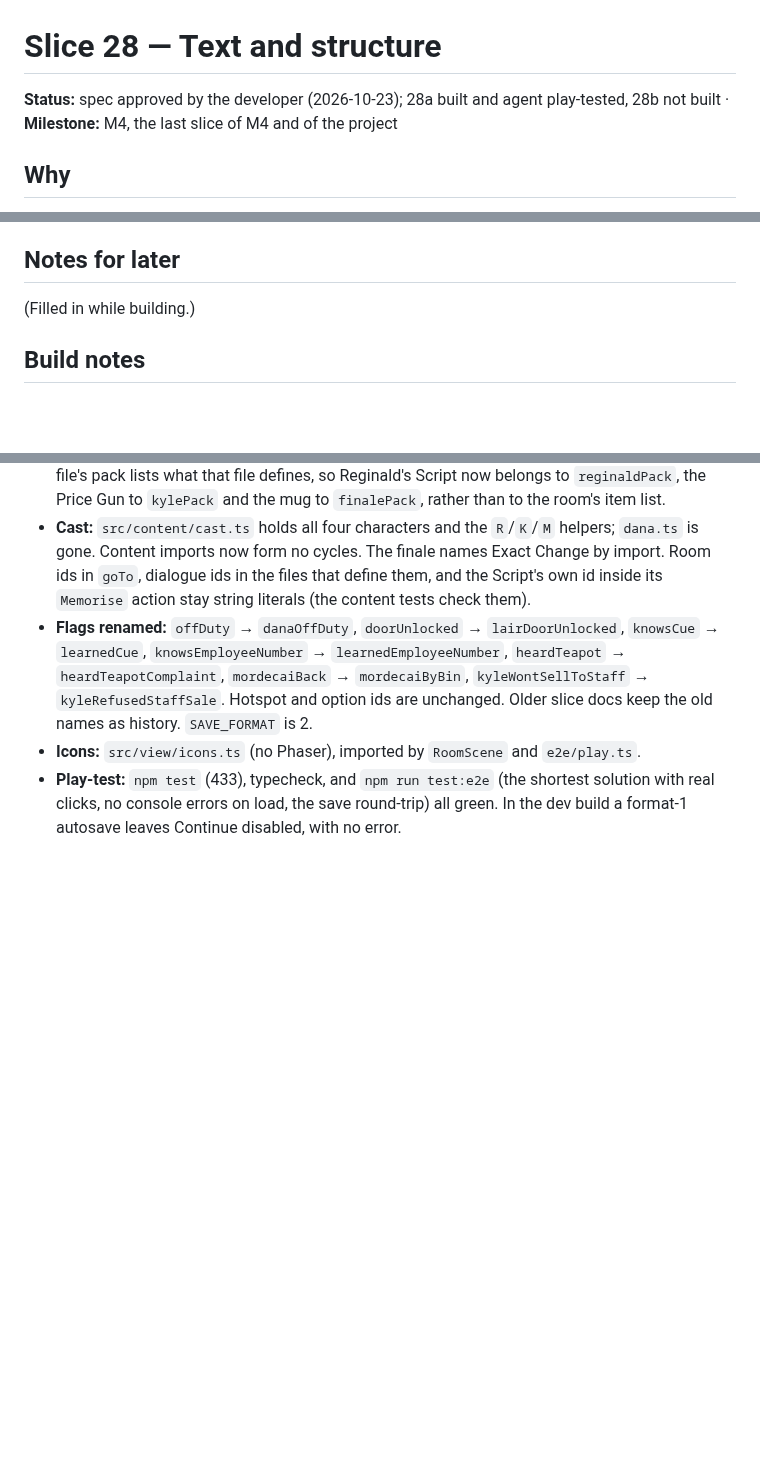
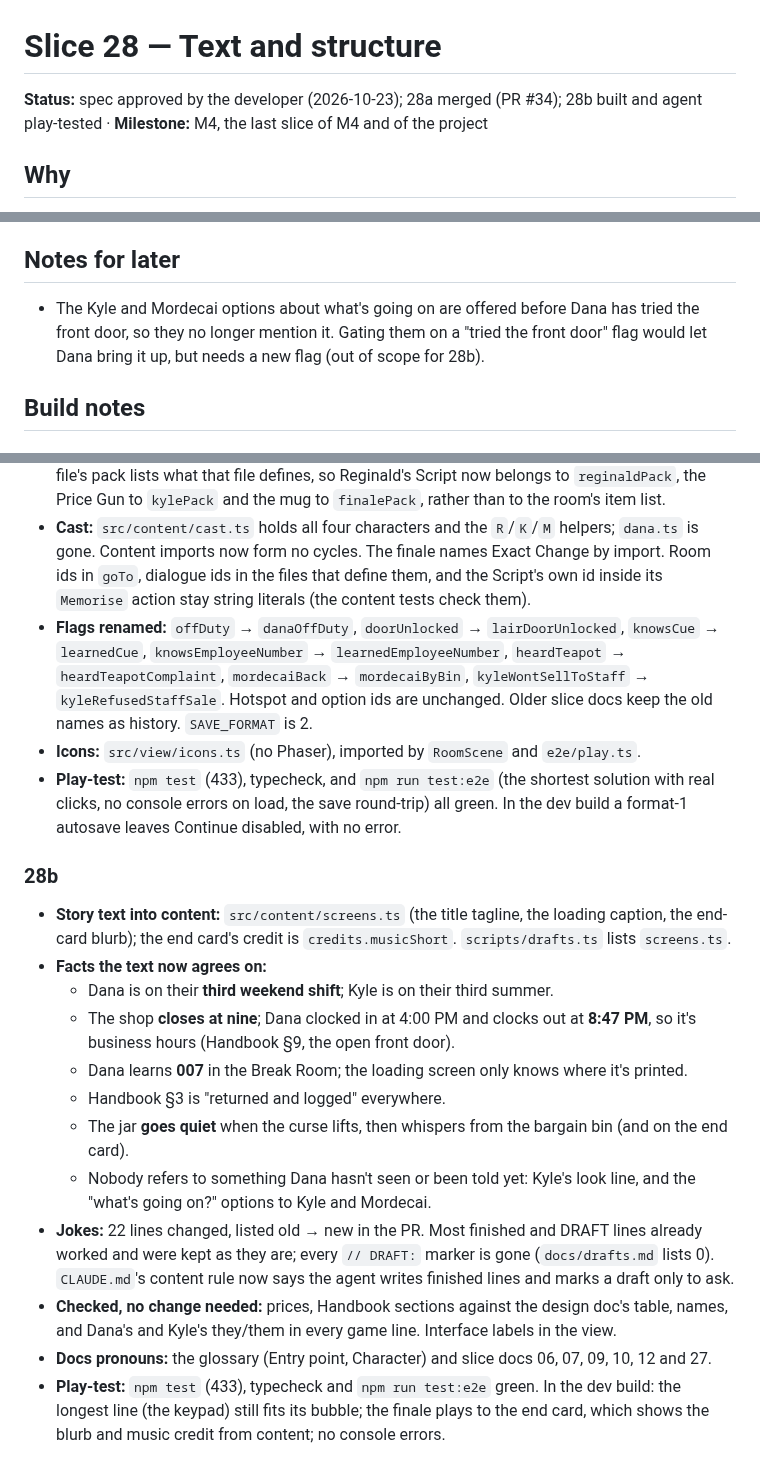
Before and after one commit to ratteler50/escape-from-the-escape-room, a Markdown page: docs/slices/28-text-and-structure.md, 3 parts joined by grey strips. Drawn GitHub-style; blank space fills up the shorter version.

Commit message:
Slice 28b: build notes; M4 complete
Co-Authored-By: Claude Opus 5.5 <noreply@anthropic.com>

```diff
--- a/docs/slices/28-text-and-structure.md
+++ b/docs/slices/28-text-and-structure.md
@@ -1,7 +1,7 @@
 # Slice 28 — Text and structure
 
-**Status:** spec approved by the developer (2026-10-23); 28a built and agent play-tested, 28b not
-built · **Milestone:** M4, the last slice of M4 and of the project
+**Status:** spec approved by the developer (2026-10-23); 28a merged (PR #34); 28b built and agent
+play-tested · **Milestone:** M4, the last slice of M4 and of the project
 
 ## Why
 
@@ -170,7 +170,9 @@ after 28a merges. They edit the same content files, so they never run in paralle
 
 ## Notes for later
 
-(Filled in while building.)
+- The Kyle and Mordecai options about what's going on are offered before Dana has tried the front
+  door, so they no longer mention it. Gating them on a "tried the front door" flag would let Dana
+  bring it up, but needs a new flag (out of scope for 28b).
 
 ## Build notes
 
@@ -199,3 +201,28 @@ after 28a merges. They edit the same content files, so they never run in paralle
 - **Play-test:** `npm test` (433), typecheck, and `npm run test:e2e` (the shortest solution with
   real clicks, no console errors on load, the save round-trip) all green. In the dev build a
   format-1 autosave leaves Continue disabled, with no error.
+
+### 28b
+
+- **Story text into content:** `src/content/screens.ts` (the title tagline, the loading caption, the
+  end-card blurb); the end card's credit is `credits.musicShort`. `scripts/drafts.ts` lists
+  `screens.ts`.
+- **Facts the text now agrees on:**
+  - Dana is on their **third weekend shift**; Kyle is on their third summer.
+  - The shop **closes at nine**; Dana clocked in at 4:00 PM and clocks out at **8:47 PM**, so it's
+    business hours (Handbook §9, the open front door).
+  - Dana learns **007** in the Break Room; the loading screen only knows where it's printed.
+  - Handbook §3 is "returned and logged" everywhere.
+  - The jar **goes quiet** when the curse lifts, then whispers from the bargain bin (and on the end
+    card).
+  - Nobody refers to something Dana hasn't seen or been told yet: Kyle's look line, and the
+    "what's going on?" options to Kyle and Mordecai.
+- **Jokes:** 22 lines changed, listed old → new in the PR. Most finished and DRAFT lines already
+  worked and were kept as they are; every `// DRAFT:` marker is gone (`docs/drafts.md` lists 0).
+  `CLAUDE.md`'s content rule now says the agent writes finished lines and marks a draft only to ask.
+- **Checked, no change needed:** prices, Handbook sections against the design doc's table, names,
+  and Dana's and Kyle's they/them in every game line. Interface labels in the view.
+- **Docs pronouns:** the glossary (Entry point, Character) and slice docs 06, 07, 09, 10, 12 and 27.
+- **Play-test:** `npm test` (433), typecheck and `npm run test:e2e` green. In the dev build: the
+  longest line (the keypad) still fits its bubble; the finale plays to the end card, which shows
+  the blurb and music credit from content; no console errors.
```
Also changed, not shown: docs/design.md (+1 -1 lines).
